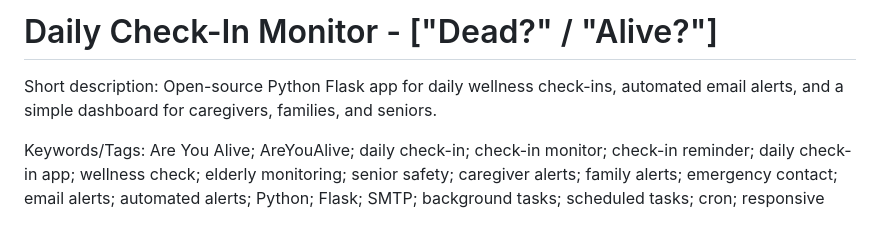
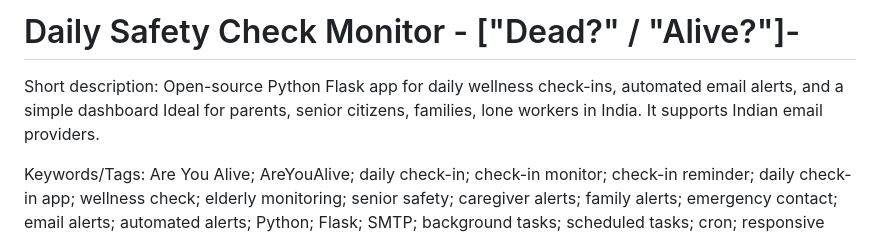
Before and after one commit to SovanMazumdar/are-you-alive, a Markdown page: AreYouAlive-master/README.md, the part around the change. Rendered like a GitHub page.

Commit message:
Update README.md
Updated name and description

```diff
--- a/AreYouAlive-master/README.md
+++ b/AreYouAlive-master/README.md
@@ -1,6 +1,7 @@
-# Daily Check-In Monitor  -  ["Dead?" / "Alive?"]
+# Daily Safety Check Monitor  -  ["Dead?" / "Alive?"]-
 
-Short description: Open-source Python Flask app for daily wellness check-ins, automated email alerts, and a simple dashboard for caregivers, families, and seniors.
+Short description: Open-source Python Flask app for daily wellness check-ins, automated email alerts, and a simple dashboard Ideal for parents, senior citizens, families, lone workers in India.
+It supports Indian email providers.
 
 Keywords/Tags: Are You Alive; AreYouAlive; daily check-in; check-in monitor; check-in reminder; daily check-in app; wellness check; elderly monitoring; senior safety; caregiver alerts; family alerts; emergency contact; email alerts; automated alerts; Python; Flask; SMTP; background tasks; scheduled tasks; cron; responsive web app; mobile-friendly; accessibility; 'I'm Alive' button; check-in dashboard; 7-day history; health monitoring; fall detection; home safety; lone worker check-in; Elderly; Check-in Reminder; Daily Check-in; Are you alive?; Are you dead?.
 
```
